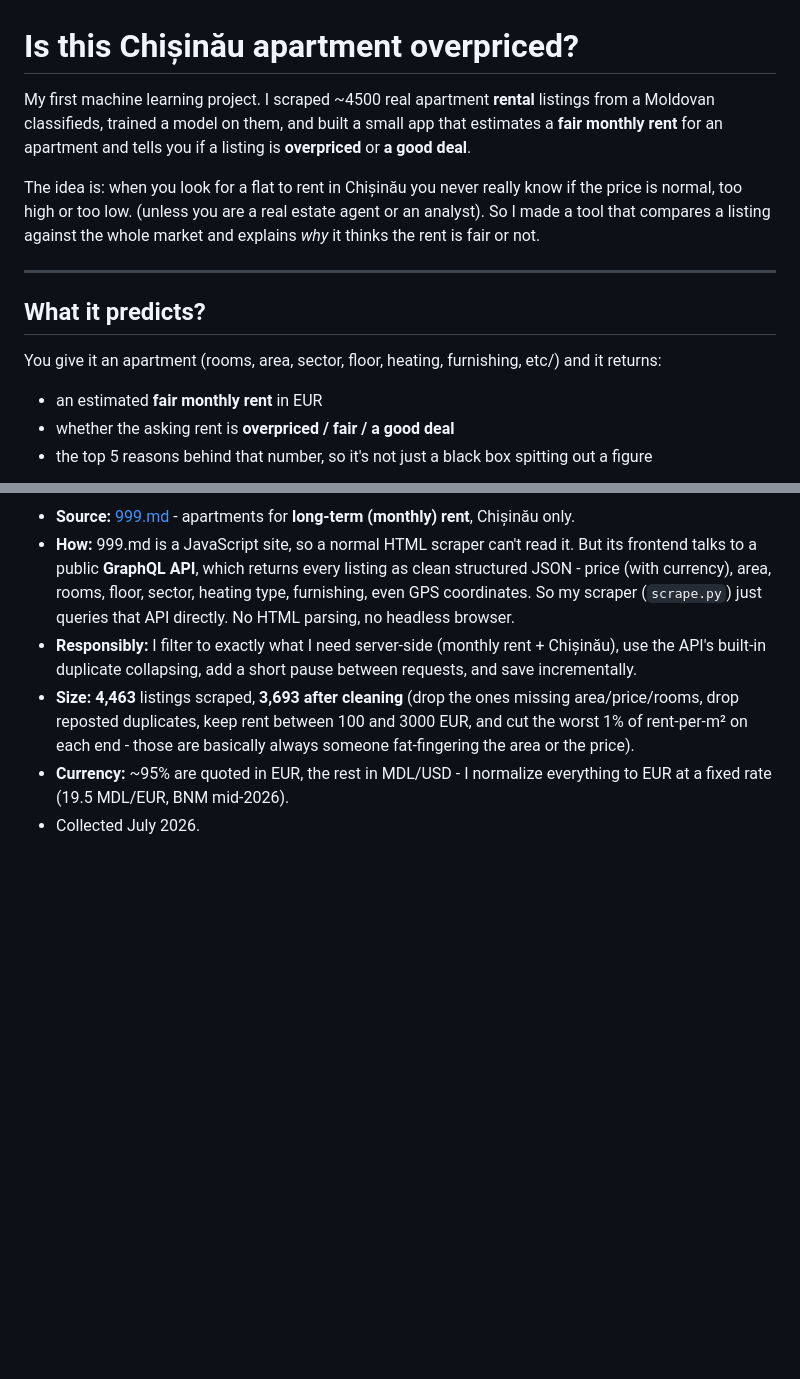
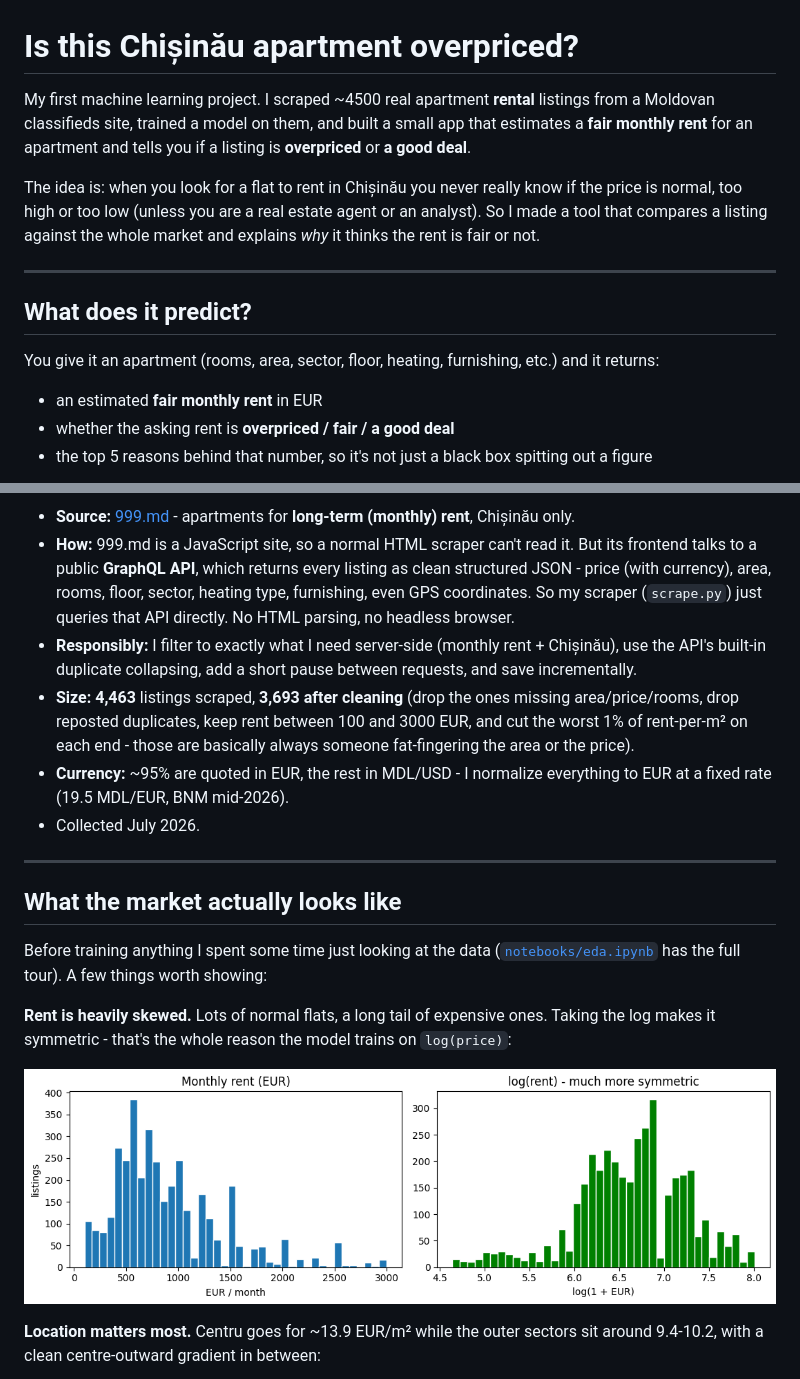
Before and after one commit to fxmidaaa/pret-drept, a Markdown page: README.md, 2 parts joined by grey strips. GitHub-like rendering; blank space fills up the shorter version.

```diff
--- a/README.md
+++ b/README.md
@@ -1,19 +1,19 @@
 # Is this Chișinău apartment overpriced?
 
 My first machine learning project. I scraped ~4500 real apartment **rental** listings from a
-Moldovan classifieds, trained a model on them, and built a small app that estimates a
+Moldovan classifieds site, trained a model on them, and built a small app that estimates a
 **fair monthly rent** for an apartment and tells you if a listing is **overpriced** or
 **a good deal**.
 
 The idea is: when you look for a flat to rent in Chișinău you never really know if the price is
-normal, too high or too low. (unless you are a real estate agent or an analyst). So I made a tool
+normal, too high or too low (unless you are a real estate agent or an analyst). So I made a tool
 that compares a listing against the whole market and explains *why* it thinks the rent is fair or not.
 
 ---
 
-## What it predicts?
+## What does it predict?
 
-You give it an apartment (rooms, area, sector, floor, heating, furnishing, etc/) and it returns:
+You give it an apartment (rooms, area, sector, floor, heating, furnishing, etc.) and it returns:
 - an estimated **fair monthly rent** in EUR
 - whether the asking rent is **overpriced / fair / a good deal**
 - the top 5 reasons behind that number, so it's not just a black box spitting out a figure
@@ -35,3 +35,19 @@ You give it an apartment (rooms, area, sector, floor, heating, furnishing, etc/)
 - **Currency:** ~95% are quoted in EUR, the rest in MDL/USD - I normalize everything to EUR at a
   fixed rate (19.5 MDL/EUR, BNM mid-2026).
 - Collected July 2026.
+
+---
+
+## What the market actually looks like
+
+Before training anything I spent some time just looking at the data
+([`notebooks/eda.ipynb`](notebooks/eda.ipynb) has the full tour). A few things worth showing:
+
+**Rent is heavily skewed.** Lots of normal flats, a long tail of expensive ones. Taking the log
+makes it symmetric - that's the whole reason the model trains on `log(price)`:
+
+![rent distribution](images/rent_distribution.png)
+
+**Location matters most.** Centru goes for ~13.9 EUR/m² while the outer sectors sit around
+9.4-10.2, with a clean centre-outward gradient in between:
+
```
Also changed, not shown: other parts of README.md (+16 -0 lines).
